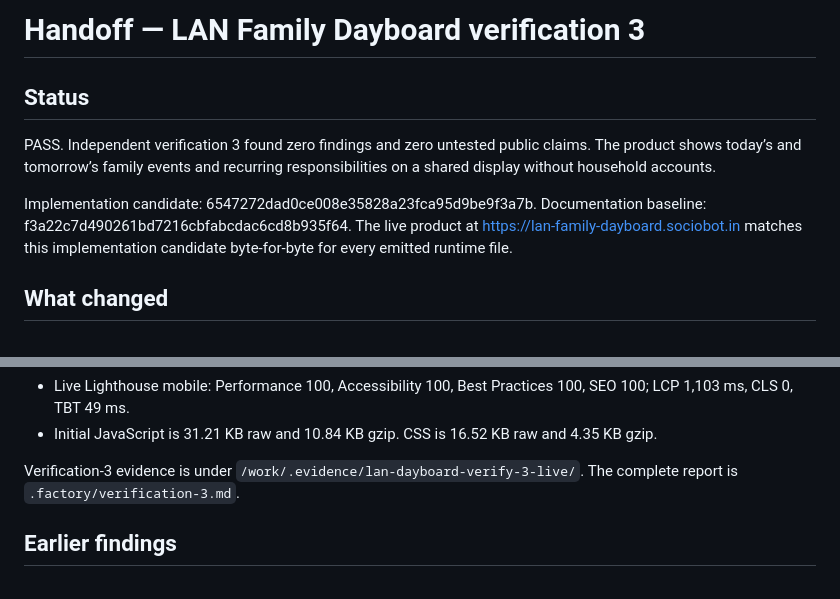
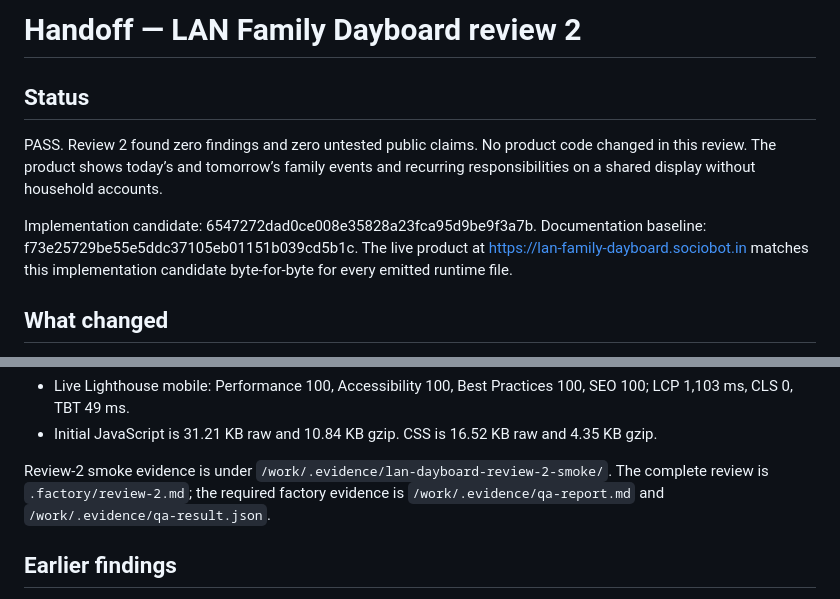
Before and after one commit to B-Divyesh/sf-lan-family-dayboard, a Markdown page: .factory/handoff.md, 2 parts joined by grey strips. Rendered like a GitHub page.

Commit message:
docs: add review 2 report

```diff
--- a/.factory/handoff.md
+++ b/.factory/handoff.md
@@ -1,13 +1,14 @@
-# Handoff — LAN Family Dayboard verification 3
+# Handoff — LAN Family Dayboard review 2
 
 ## Status
 
-PASS. Independent verification 3 found zero findings and zero untested public
-claims. The product shows today’s and tomorrow’s family events and recurring
-responsibilities on a shared display without household accounts.
+PASS. Review 2 found zero findings and zero untested public claims. No product
+code changed in this review. The product shows today’s and tomorrow’s family
+events and recurring responsibilities on a shared display without household
+accounts.
 
 Implementation candidate: 6547272dad0ce008e35828a23fca95d9be9f3a7b.
-Documentation baseline: f3a22c7d490261bd7216cbfabcdac6cd8b935f64.
+Documentation baseline: f73e25729be55e5ddc37105eb01151b039cd5b1c.
 The live product at https://lan-family-dayboard.sociobot.in matches this
 implementation candidate byte-for-byte for every emitted runtime file.
 
@@ -72,8 +73,9 @@ Additional checks:
 - Initial JavaScript is 31.21 KB raw and 10.84 KB gzip. CSS is 16.52 KB raw
   and 4.35 KB gzip.
 
-Verification-3 evidence is under `/work/.evidence/lan-dayboard-verify-3-live/`.
-The complete report is `.factory/verification-3.md`.
+Review-2 smoke evidence is under `/work/.evidence/lan-dayboard-review-2-smoke/`.
+The complete review is `.factory/review-2.md`; the required factory evidence
+is `/work/.evidence/qa-report.md` and `/work/.evidence/qa-result.json`.
 
 ## Earlier findings
 
```
Also changed, not shown: .factory/review-2.md (added, +121 -0 lines).
